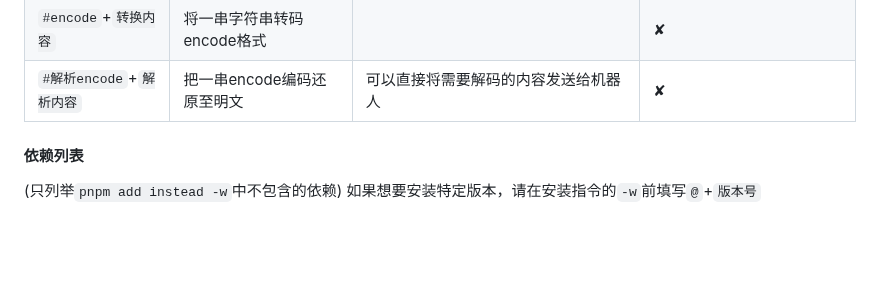
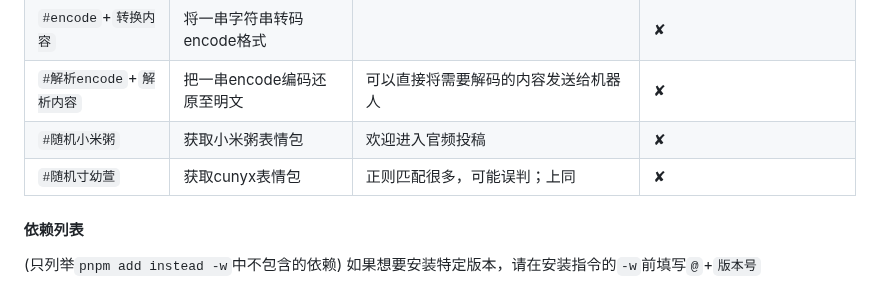
Before and after one commit to cunyx-xiaomizhou/game_cunyx-plugin, a Markdown page: README.md, the part around the change. Drawn GitHub-style; blank space fills up the shorter version.

Commit message:
update README.md.
Signed-off-by: 寸幼萱 <12395046+cunyx@user.noreply.gitee.com>

```diff
--- a/README.md
+++ b/README.md
@@ -61,6 +61,8 @@ cd ~ && cd Yunzai-Bot && node app
 |`#生成二维码`+`生成内容`|将内容生成为二维码|QQ如果想要识别二维码，要求生成内容必须为`http`或`https`开头的链接，否则无法识别|✘|
 |`#encode`+`转换内容`|将一串字符串转码encode格式| |✘|
 |`#解析encode`+`解析内容`|把一串encode编码还原至明文|可以直接将需要解码的内容发送给机器人|✘|
+|`#随机小米粥`|获取小米粥表情包|欢迎进入官频投稿|✘|
+|`#随机寸幼萱`|获取cunyx表情包|正则匹配很多，可能误判；上同|✘|
 
 #### 依赖列表
 
```
